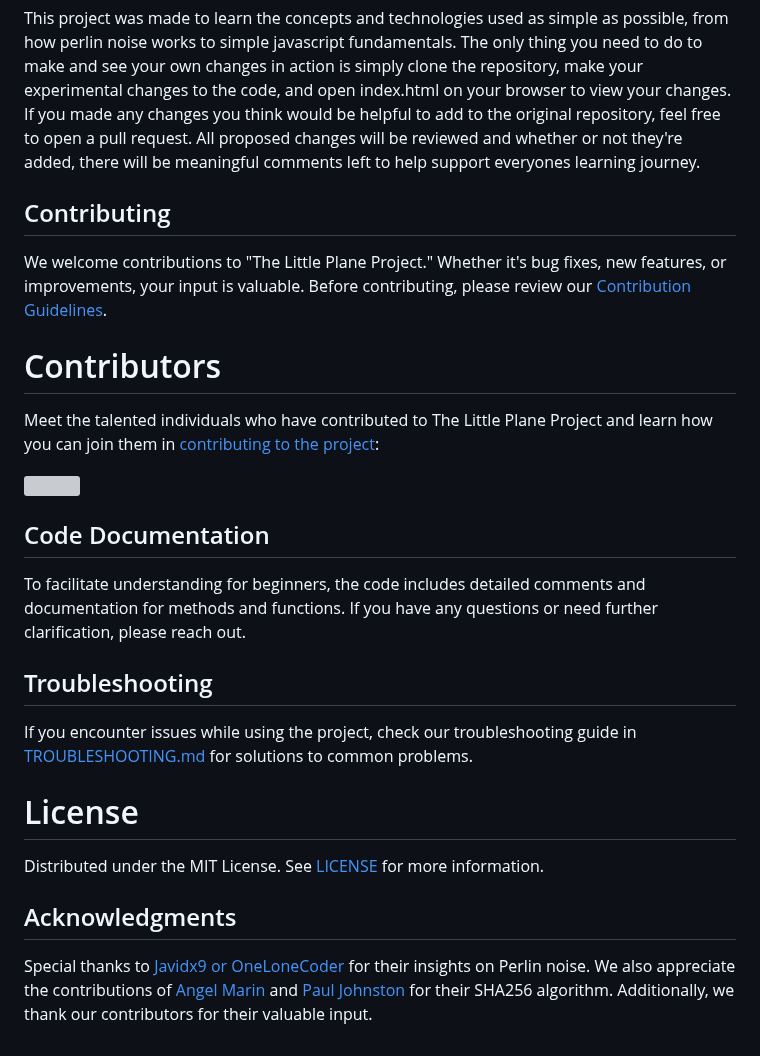
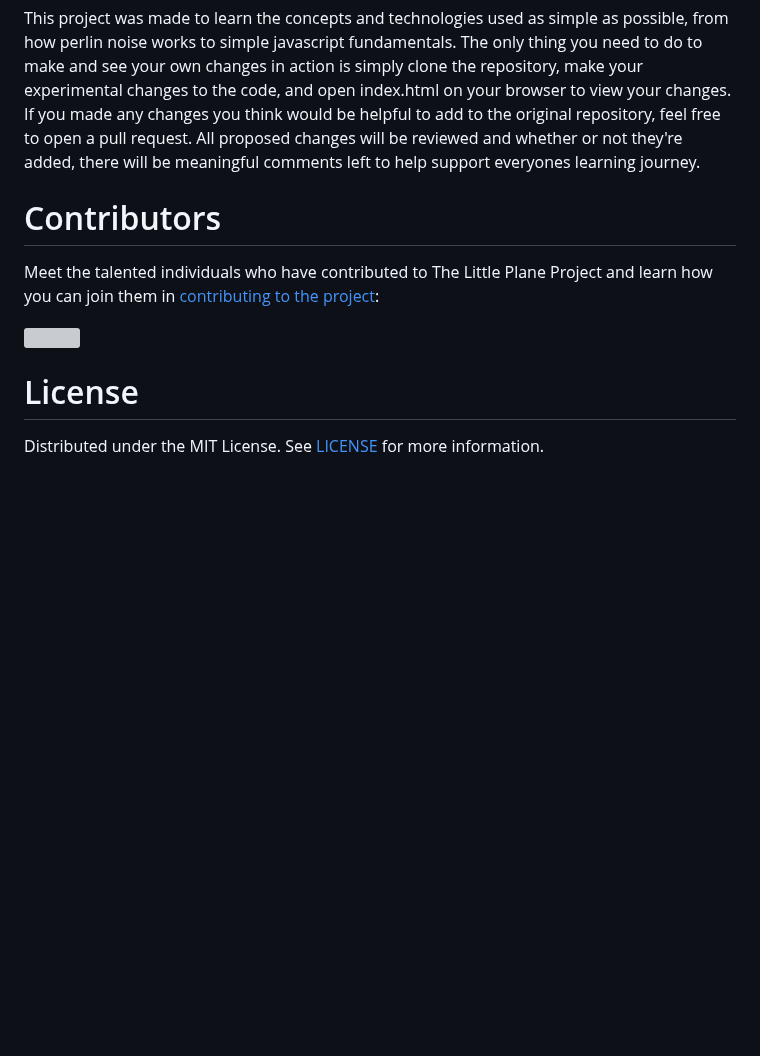
Before and after one commit to Glowstick0017/Little-Plane-Project, a Markdown page: .github/README.md, the part around the change. Drawn GitHub-style; blank space fills up the shorter version; grey boxes are pictures that could not be loaded.

Commit message:
small adjustments

```diff
--- a/.github/README.md
+++ b/.github/README.md
@@ -69,10 +69,6 @@ This project was made to learn the concepts and technologies used as simple as p
 The only thing you need to do to make and see your own changes in action is simply clone the repository, make your experimental changes to the code, and open index.html on your browser to view your changes.
 If you made any changes you think would be helpful to add to the original repository, feel free to open a pull request. All proposed changes will be reviewed and whether or not they're added, there will be meaningful comments left to help support everyones learning journey.
 
-## Contributing
-We welcome contributions to "The Little Plane Project." Whether it's bug fixes, new features, or improvements, your input is valuable. Before contributing, please review our [Contribution Guidelines](CONTRIBUTING.md).
-
-
 # Contributors
 Meet the talented individuals who have contributed to The Little Plane Project and learn how you can join them in [contributing to the project](CONTRIBUTING.md):
 
@@ -80,15 +76,5 @@ Meet the talented individuals who have contributed to The Little Plane Project a
   <img src="https://contrib.rocks/image?repo=Glowstick0017/Little-Plane-Project" />
 </a>
 
-## Code Documentation
-To facilitate understanding for beginners, the code includes detailed comments and documentation for methods and functions. If you have any questions or need further clarification, please reach out.
-
-## Troubleshooting
-If you encounter issues while using the project, check our troubleshooting guide in [TROUBLESHOOTING.md](TROUBLESHOOTING.md) for solutions to common problems.
-
 # License
 Distributed under the MIT License. See [LICENSE](https://github.com/Glowstick0017/Little-Plane-Project/blob/master/LICENSE) for more information.
-
-
-## Acknowledgments
-Special thanks to [Javidx9 or OneLoneCoder](https://github.com/OneLoneCoder) for their insights on Perlin noise. We also appreciate the contributions of [Angel Marin](https://anmar.eu.org/) and [Paul Johnston](http://pajhome.org.uk/) for their SHA256 algorithm. Additionally, we thank our contributors for their valuable input.
```
